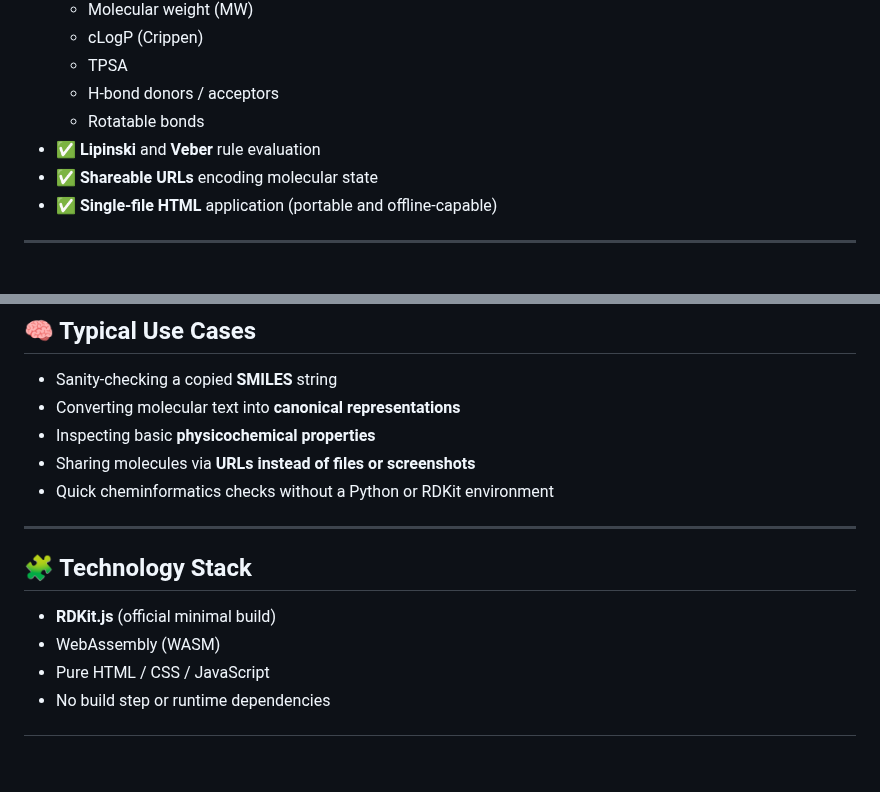
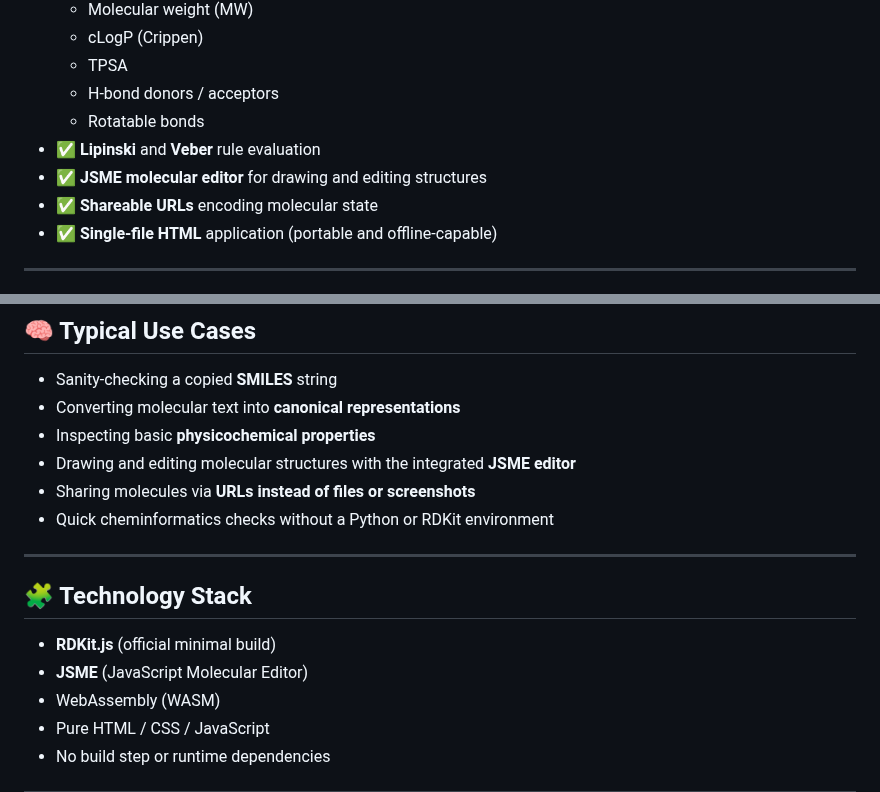
Before and after one commit to Ruibin-Liu/molecule-clipboard, a Markdown page: README.md, 2 parts joined by grey strips. Rendered like a GitHub page; blank space fills up the shorter version.

Commit message:
Update README to document JSME molecular editor feature

```diff
--- a/README.md
+++ b/README.md
@@ -29,6 +29,7 @@ All computations are performed **locally in the browser** using **RDKit.js**, th
   - H‑bond donors / acceptors
   - Rotatable bonds
 - ✅ **Lipinski** and **Veber** rule evaluation
+- ✅ **JSME molecular editor** for drawing and editing structures
 - ✅ **Shareable URLs** encoding molecular state
 - ✅ **Single‑file HTML** application (portable and offline‑capable)
 
@@ -63,6 +64,7 @@ Behavior and privacy guarantees remain identical.
 - Sanity‑checking a copied **SMILES** string
 - Converting molecular text into **canonical representations**
 - Inspecting basic **physicochemical properties**
+- Drawing and editing molecular structures with the integrated **JSME editor**
 - Sharing molecules via **URLs instead of files or screenshots**
 - Quick cheminformatics checks without a Python or RDKit environment
 
@@ -71,6 +73,7 @@ Behavior and privacy guarantees remain identical.
 ## 🧩 Technology Stack
 
 - **RDKit.js** (official minimal build)
+- **JSME** (JavaScript Molecular Editor)
 - WebAssembly (WASM)
 - Pure HTML / CSS / JavaScript
 - No build step or runtime dependencies
```
